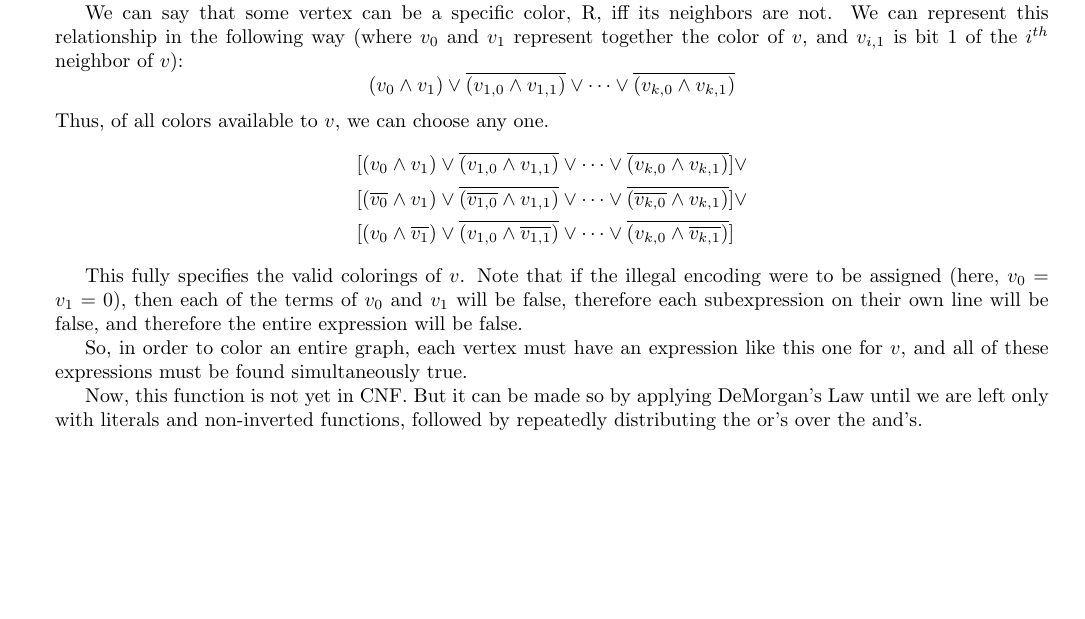
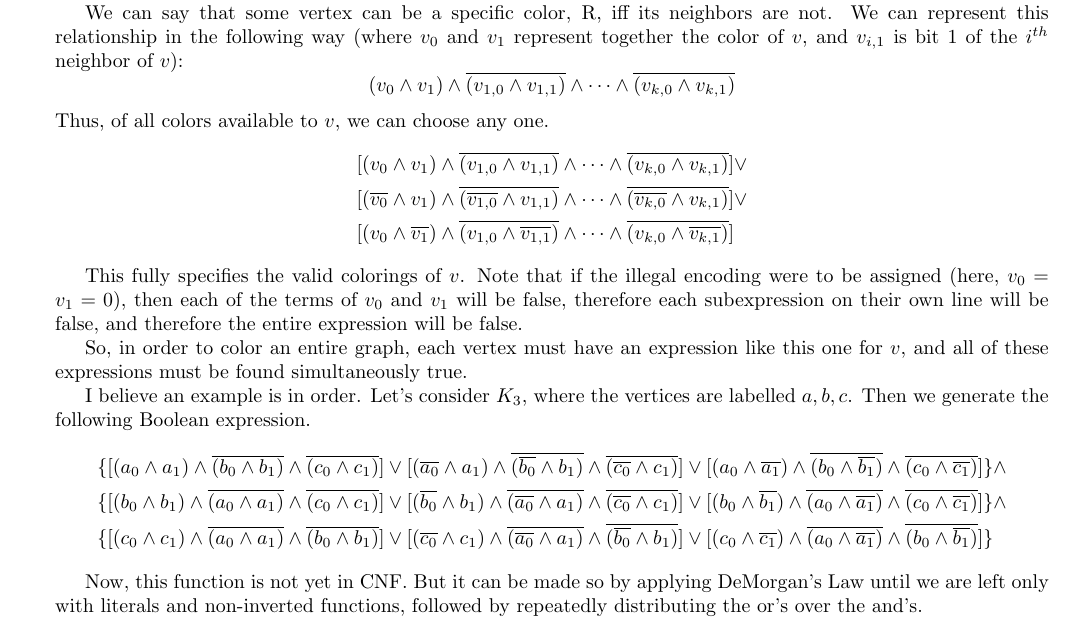
Before and after one commit to iggy14750/algos1510, a LaTeX problem sheet (assignment19/a19.tex): part of page 3 of 3, cut so that both start at the same text, the shorter picture padded with empty space. Compiled offline with pdfLaTeX.

Commit message:
added an example

```diff
--- a/assignment19/a19.tex
+++ b/assignment19/a19.tex
@@ -140,23 +140,23 @@ This leaves us with one ``illegal'' encoding, which should never be given to our
 We can say that some vertex can be a specific color, R, iff its neighbors are not.
 We can represent this relationship in the following way (where $v_0$ and $v_1$ represent together the color of $v$, and $v_{i, 1}$ is bit 1 of the $i^{th}$ neighbor of $v$):
 \[
-  (v_0 \land v_1) \lor
-  \overline{(v_{1,0} \land v_{1,1})} \lor \dots \lor
+  (v_0 \land v_1) \land
+  \overline{(v_{1,0} \land v_{1,1})} \land \dots \land
   \overline{(v_{k,0} \land v_{k,1})}
 \]
 Thus, of all colors available to $v$, we can choose any one.
 \begin{align*}
   [
-    (v_0 \land v_1) \lor
-    \overline{(v_{1,0} \land v_{1,1})} \lor \dots \lor
+    (v_0 \land v_1) \land
+    \overline{(v_{1,0} \land v_{1,1})} \land \dots \land
     \overline{(v_{k,0} \land v_{k,1})}
   ] &\lor\\ [
-    (\overline{v_0} \land v_1) \lor
-    \overline{(\overline{v_{1,0}} \land v_{1,1})} \lor \dots \lor
+    (\overline{v_0} \land v_1) \land
+    \overline{(\overline{v_{1,0}} \land v_{1,1})} \land \dots \land
     \overline{(\overline{v_{k,0}} \land v_{k,1})}
   ] &\lor\\ [
-    (v_0 \land \overline{v_1}) \lor
-    \overline{(v_{1,0} \land \overline{v_{1,1}})} \lor \dots \lor
+    (v_0 \land \overline{v_1}) \land
+    \overline{(v_{1,0} \land \overline{v_{1,1}})} \land \dots \land
     \overline{(v_{k,0} \land \overline{v_{k,1}})}
   ]
 \end{align*}
@@ -165,6 +165,55 @@ This fully specifies the valid colorings of $v$.
 Note that if the illegal encoding were to be assigned (here, $v_0 = v_1 = 0$), then each of the terms of $v_0$ and $v_1$ will be false, therefore each subexpression on their own line will be false, and therefore the entire expression will be false.
 
 So, in order to color an entire graph, each vertex must have an expression like this one for $v$, and all of these expressions must be found simultaneously true.
+
+I believe an example is in order.
+Let's consider $K_3$, where the vertices are labelled $a,b,c$.
+Then we generate the following Boolean expression.
+\begin{align*}
+  \{&
+    [
+      (a_0 \land a_1) \land
+      \overline{(b_0 \land b_1)} \land
+      \overline{(c_0 \land c_1)}
+    ] \lor [
+      (\overline{a_0} \land a_1) \land
+      \overline{(\overline{b_0} \land b_1)} \land
+      \overline{(\overline{c_0} \land c_1)}
+    ] \lor [
+      (a_0 \land \overline{a_1}) \land
+      \overline{(b_0 \land \overline{b_1})} \land
+      \overline{(c_0 \land \overline{c_1})}
+    ]
+  \} \land\\ \{&
+    [
+      (b_0 \land b_1) \land
+      \overline{(a_0 \land a_1)} \land
+      \overline{(c_0 \land c_1)}
+    ] \lor [
+      (\overline{b_0} \land b_1) \land
+      \overline{(\overline{a_0} \land a_1)} \land
+      \overline{(\overline{c_0} \land c_1)}
+    ] \lor [
+      (b_0 \land \overline{b_1}) \land
+      \overline{(a_0 \land \overline{a_1})} \land
+      \overline{(c_0 \land \overline{c_1})}
+    ]
+  \} \land\\ \{&
+    [
+      (c_0 \land c_1) \land
+      \overline{(a_0 \land a_1)} \land
+      \overline{(b_0 \land b_1)}
+    ] \lor [
+      (\overline{c_0} \land c_1) \land
+      \overline{(\overline{a_0} \land a_1)} \land
+      \overline{(\overline{b_0} \land b_1)}
+    ] \lor [
+      (c_0 \land \overline{c_1}) \land
+      \overline{(a_0 \land \overline{a_1})} \land
+      \overline{(b_0 \land \overline{b_1})}
+    ]
+  \}
+\end{align*}
 
 Now, this function is not yet in CNF.
 But it can be made so by applying DeMorgan's Law until we are left only with literals and non-inverted functions, followed by repeatedly distributing the or's over the and's.
```
